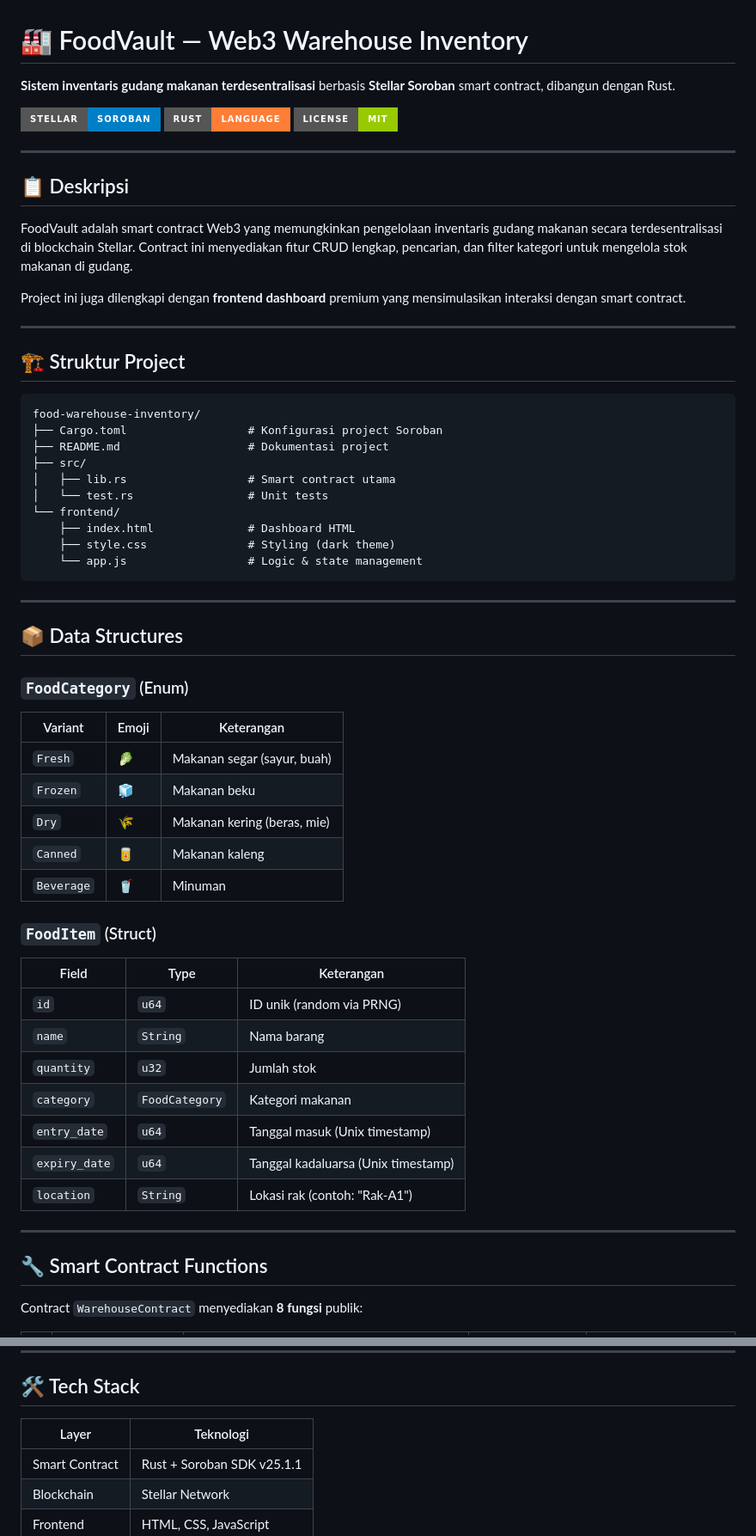
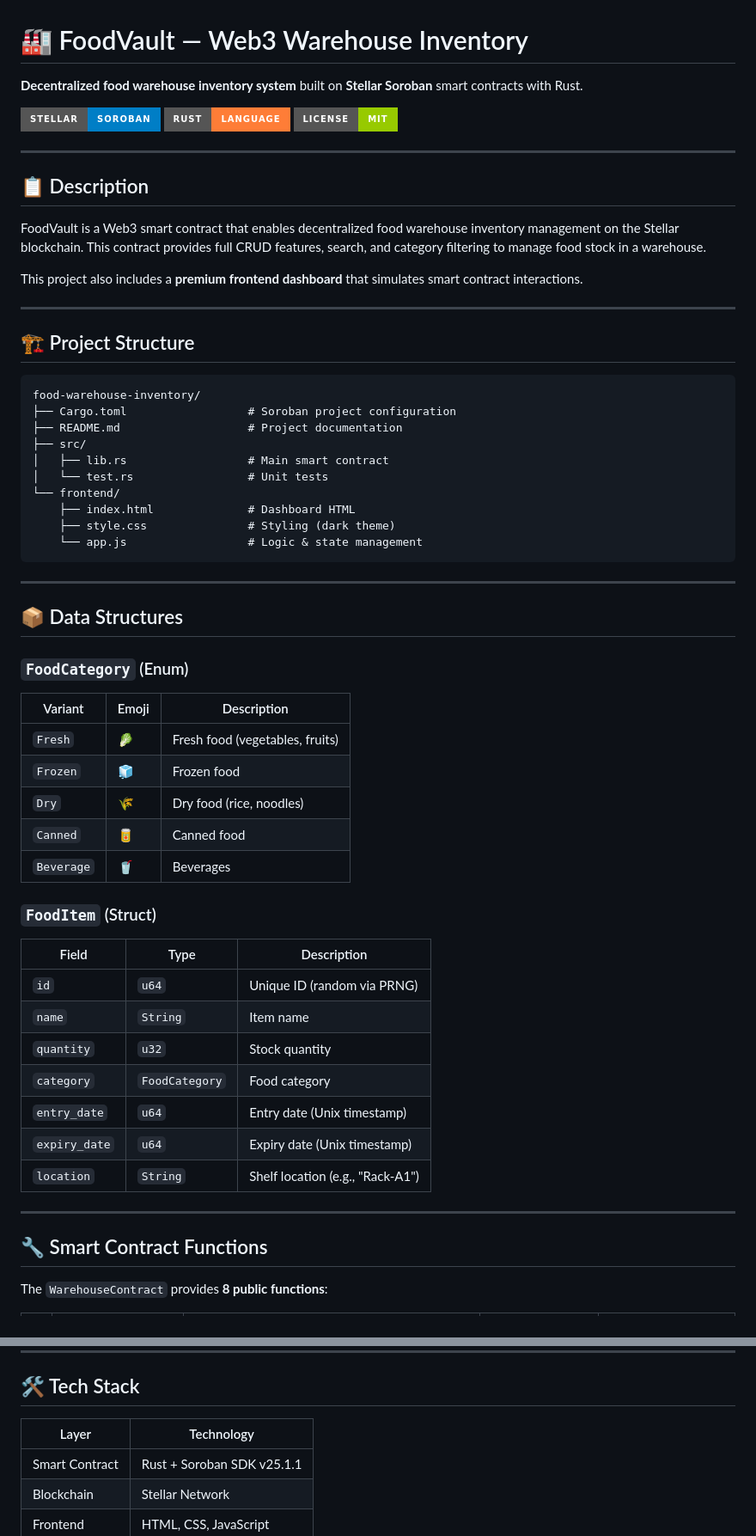
Before and after one commit to hadiyanfaikar/FoodVault-Soroban, a Markdown page: README.md, 2 parts joined by grey strips. Shown at 86% size. GitHub-like rendering; badges without logos.

````diff
--- a/README.md
+++ b/README.md
@@ -1,6 +1,6 @@
 # 🏭 FoodVault — Web3 Warehouse Inventory
 
-**Sistem inventaris gudang makanan terdesentralisasi** berbasis **Stellar Soroban** smart contract, dibangun dengan Rust.
+**Decentralized food warehouse inventory system** built on **Stellar Soroban** smart contracts with Rust.
 
 ![Stellar](https://img.shields.io/badge/Stellar-Soroban-blue?style=for-the-badge&logo=stellar)
 ![Rust](https://img.shields.io/badge/Rust-Language-orange?style=for-the-badge&logo=rust)
@@ -8,22 +8,22 @@
 
 ---
 
-## 📋 Deskripsi
+## 📋 Description
 
-FoodVault adalah smart contract Web3 yang memungkinkan pengelolaan inventaris gudang makanan secara terdesentralisasi di blockchain Stellar. Contract ini menyediakan fitur CRUD lengkap, pencarian, dan filter kategori untuk mengelola stok makanan di gudang.
+FoodVault is a Web3 smart contract that enables decentralized food warehouse inventory management on the Stellar blockchain. This contract provides full CRUD features, search, and category filtering to manage food stock in a warehouse.
 
-Project ini juga dilengkapi dengan **frontend dashboard** premium yang mensimulasikan interaksi dengan smart contract.
+This project also includes a **premium frontend dashboard** that simulates smart contract interactions.
 
 ---
 
-## 🏗️ Struktur Project
+## 🏗️ Project Structure
 
 ```
 food-warehouse-inventory/
-├── Cargo.toml                  # Konfigurasi project Soroban
-├── README.md                   # Dokumentasi project
+├── Cargo.toml                  # Soroban project configuration
+├── README.md                   # Project documentation
 ├── src/
-│   ├── lib.rs                  # Smart contract utama
+│   ├── lib.rs                  # Main smart contract
 │   └── test.rs                 # Unit tests
 └── frontend/
     ├── index.html              # Dashboard HTML
@@ -37,29 +37,29 @@ food-warehouse-inventory/
 
 ### `FoodCategory` (Enum)
 
-| Variant    | Emoji | Keterangan              |
-|------------|-------|-------------------------|
-| `Fresh`    | 🥬   | Makanan segar (sayur, buah) |
-| `Frozen`   | 🧊   | Makanan beku            |
-| `Dry`      | 🌾   | Makanan kering (beras, mie) |
-| `Canned`   | 🥫   | Makanan kaleng          |
-| `Beverage` | 🥤   | Minuman                 |
+| Variant    | Emoji | Description                    |
+|------------|-------|--------------------------------|
+| `Fresh`    | 🥬   | Fresh food (vegetables, fruits) |
+| `Frozen`   | 🧊   | Frozen food                    |
+| `Dry`      | 🌾   | Dry food (rice, noodles)       |
+| `Canned`   | 🥫   | Canned food                    |
+| `Beverage` | 🥤   | Beverages                      |
 
 ### `FoodItem` (Struct)
 
-| Field         | Type           | Keterangan                    |
-|---------------|----------------|-------------------------------|
-| `id`          | `u64`          | ID unik (random via PRNG)     |
-| `name`        | `String`       | Nama barang                   |
-| `quantity`    | `u32`          | Jumlah stok                   |
-| `category`    | `FoodCategory` | Kategori makanan              |
-| `entry_date`  | `u64`          | Tanggal masuk (Unix timestamp)|
-| `expiry_date` | `u64`          | Tanggal kadaluarsa (Unix timestamp) |
-| `location`    | `String`       | Lokasi rak (contoh: "Rak-A1") |
+| Field         | Type           | Description                          |
+|---------------|----------------|--------------------------------------|
+| `id`          | `u64`          | Unique ID (random via PRNG)          |
+| `name`        | `String`       | Item name                            |
+| `quantity`    | `u32`          | Stock quantity                       |
+| `category`    | `FoodCategory` | Food category                        |
+| `entry_date`  | `u64`          | Entry date (Unix timestamp)          |
+| `expiry_date` | `u64`          | Expiry date (Unix timestamp)         |
+| `location`    | `String`       | Shelf location (e.g., "Rack-A1")     |
 
 ---
 
 ## 🔧 Smart Contract Functions
 
-Contract `WarehouseContract` menyediakan **8 fungsi** publik:
+The `WarehouseContract` provides **8 public functions**:
 
@@ -196,7 +196,7 @@ Project ini memiliki **8 unit test** komprehensif:
 
 ## 🛠️ Tech Stack
 
-| Layer           | Teknologi                  |
+| Layer           | Technology                 |
 |-----------------|----------------------------|
 | Smart Contract  | Rust + Soroban SDK v25.1.1 |
 | Blockchain      | Stellar Network            |
````
Also changed, not shown: other parts of README.md (+46 -46 lines).
